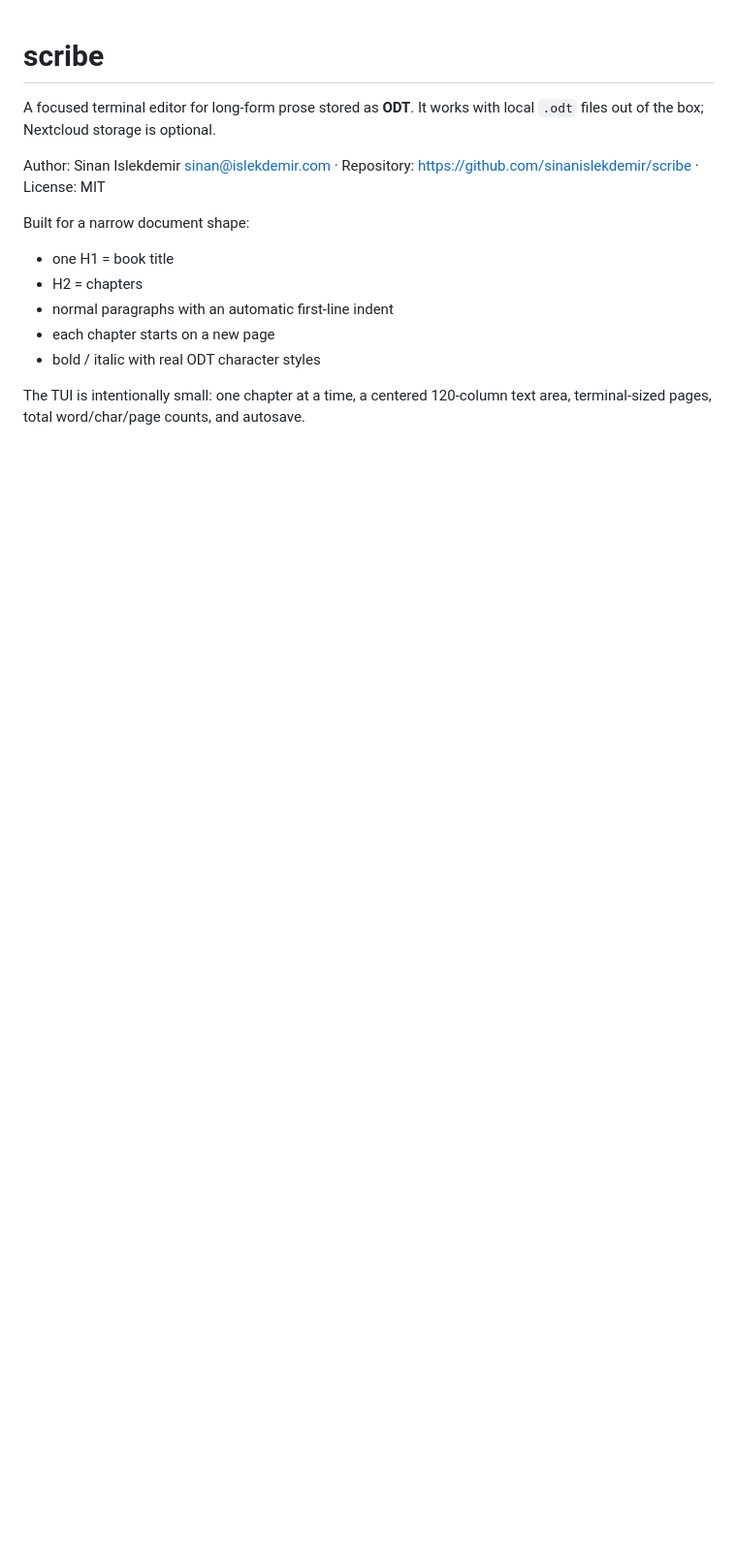
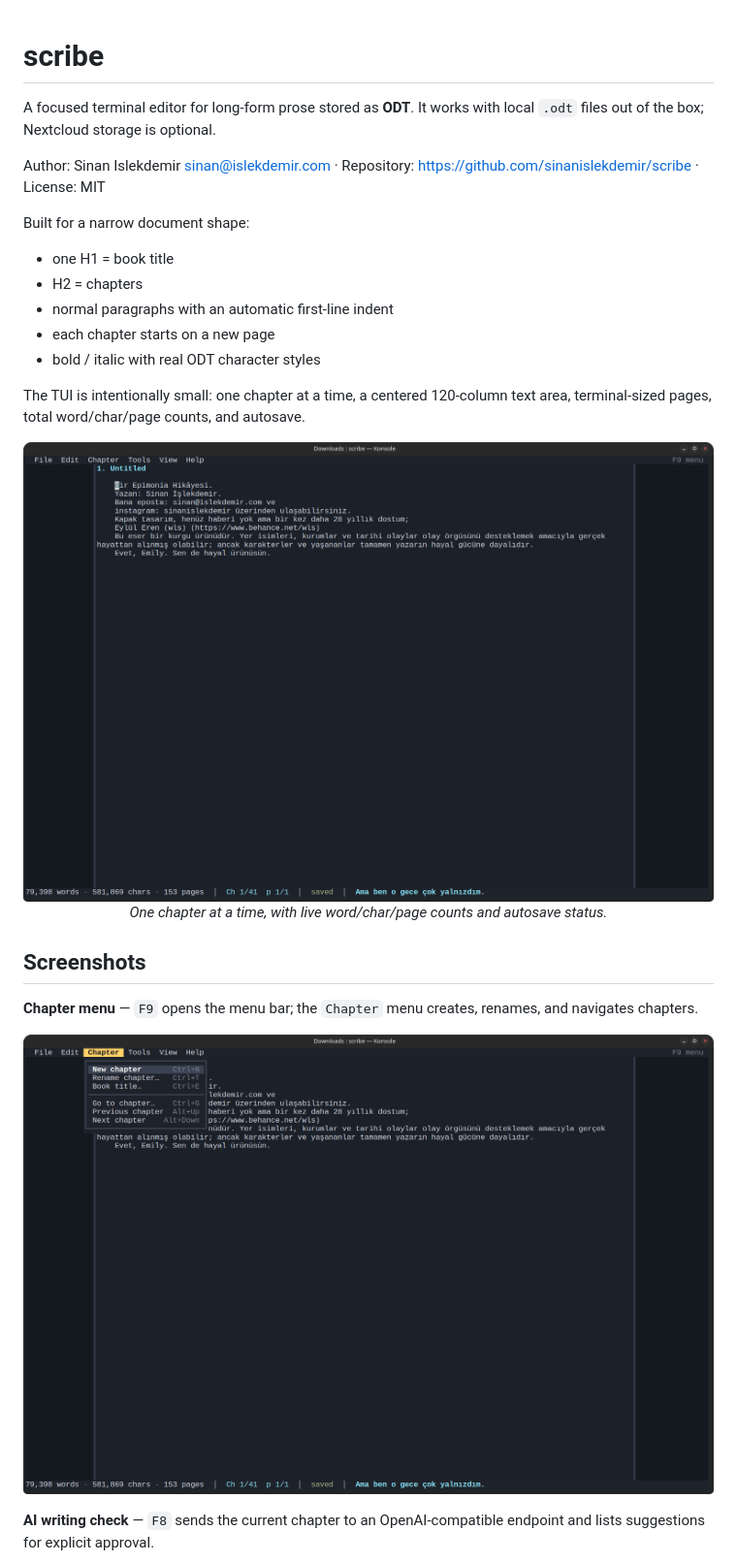
Before and after one commit to sinanislekdemir/scribe, a Markdown page: README.md, the part around one of its changes. Shown at 97% size. Rendered like a GitHub page; pictures changed too: assets/scribe1.png (added), assets/scribe2.png (added); blank space fills up the shorter version.

Commit message:
Add screenshots to README

```diff
--- a/README.md
+++ b/README.md
@@ -13,3 +13,18 @@ Built for a narrow document shape:
 - bold / italic with real ODT character styles
 
 The TUI is intentionally small: one chapter at a time, a centered 120-column text area, terminal-sized pages, total word/char/page counts, and autosave.
+
+<p align="center">
+  <img src="assets/scribe1.png" alt="scribe editing a book chapter" width="100%">
+  <br>
+  <em>One chapter at a time, with live word/char/page counts and autosave status.</em>
+</p>
+
+## Screenshots
+
+**Chapter menu** — `F9` opens the menu bar; the `Chapter` menu creates, renames, and navigates chapters.
+
+![Chapter menu](assets/scribe2.png)
+
+**AI writing check** — `F8` sends the current chapter to an OpenAI-compatible endpoint and lists suggestions for explicit approval.
+
```
Also changed, not shown: other parts of README.md (+5 -0 lines), assets/scribe3.png (added), assets/scribe4.png (added).
